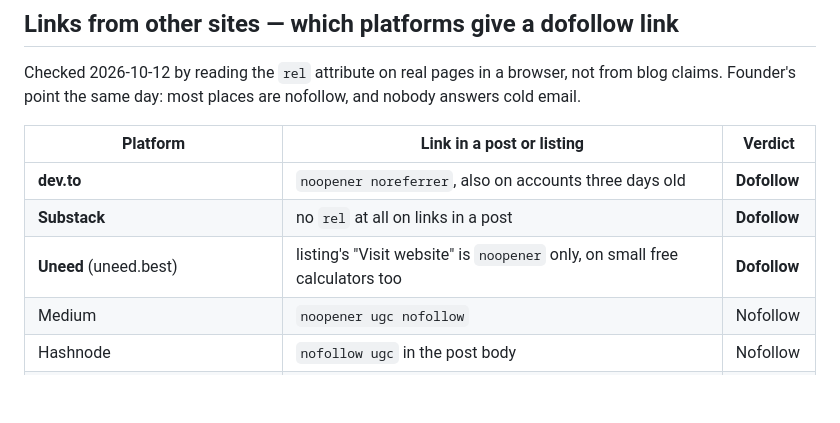
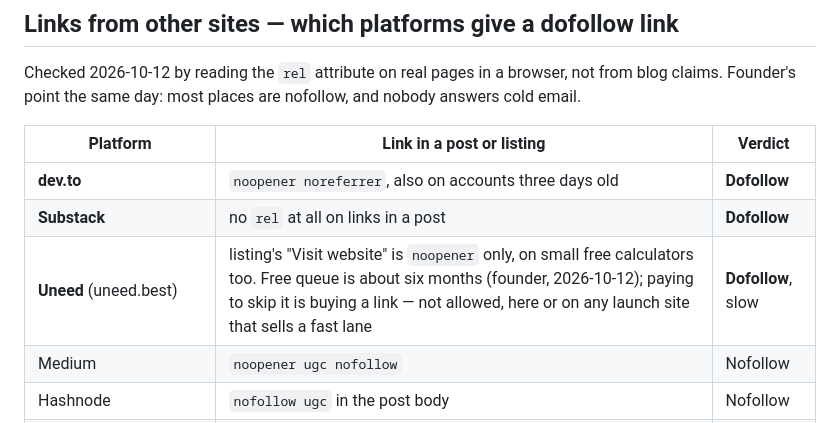
Before and after one commit to ritusmoikaushik/hourstally, a Markdown page: docs/DISTRIBUTION.md, the part around the change. GitHub-like rendering; blank space fills up the shorter version.

Commit message:
docs(distribution): Uneed free queue ~6 months; paid fast lanes are bought links
Co-Authored-By: Claude Opus 5.5 <noreply@anthropic.com>

```diff
--- a/docs/DISTRIBUTION.md
+++ b/docs/DISTRIBUTION.md
@@ -29,7 +29,7 @@ claims. Founder's point the same day: most places are nofollow, and nobody answe
 |---|---|---|
 | **dev.to** | `noopener noreferrer`, also on accounts three days old | **Dofollow** |
 | **Substack** | no `rel` at all on links in a post | **Dofollow** |
-| **Uneed** (uneed.best) | listing's "Visit website" is `noopener` only, on small free calculators too | **Dofollow** |
+| **Uneed** (uneed.best) | listing's "Visit website" is `noopener` only, on small free calculators too. Free queue is about six months (founder, 2026-10-12); paying to skip it is buying a link — not allowed, here or on any launch site that sells a fast lane | **Dofollow**, slow |
 | Medium | `noopener ugc nofollow` | Nofollow |
 | Hashnode | `nofollow ugc` in the post body | Nofollow |
 | Indie Hackers | posts and product pages `nofollow` | Nofollow |
```
